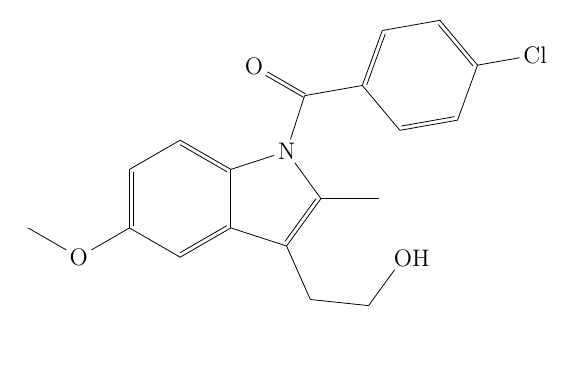
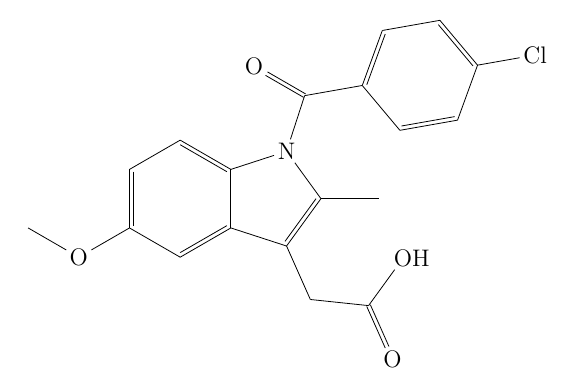
Before and after one commit to drdelgad0/Latex-Molecular-Structures, a LaTeX figure (Indometacin.tex): the whole page, the shorter picture padded with empty space. Compiled offline with pdfLaTeX.

Commit message:
Update Indometacin.tex

```diff
--- a/Indometacin.tex
+++ b/Indometacin.tex
@@ -14,7 +14,7 @@
 \large
 \setchemfig{atom sep=2.5em}
 \schemestart
-\chemfig{*6((-O([:150]-))-=(*5(-(*6(---OH))=(-)-N(-([:150]=O)([:10]-*6(-=-(-Cl)=-=)))--))-=-=)}
+\chemfig{*6((-O([:150]-))-=(*5(-(*6(--(=O)-OH))=(-)-N(-([:150]=O)([:10]-*6(-=-(-Cl)=-=)))--))-=-=)}
 \schemestop
 
 
```
